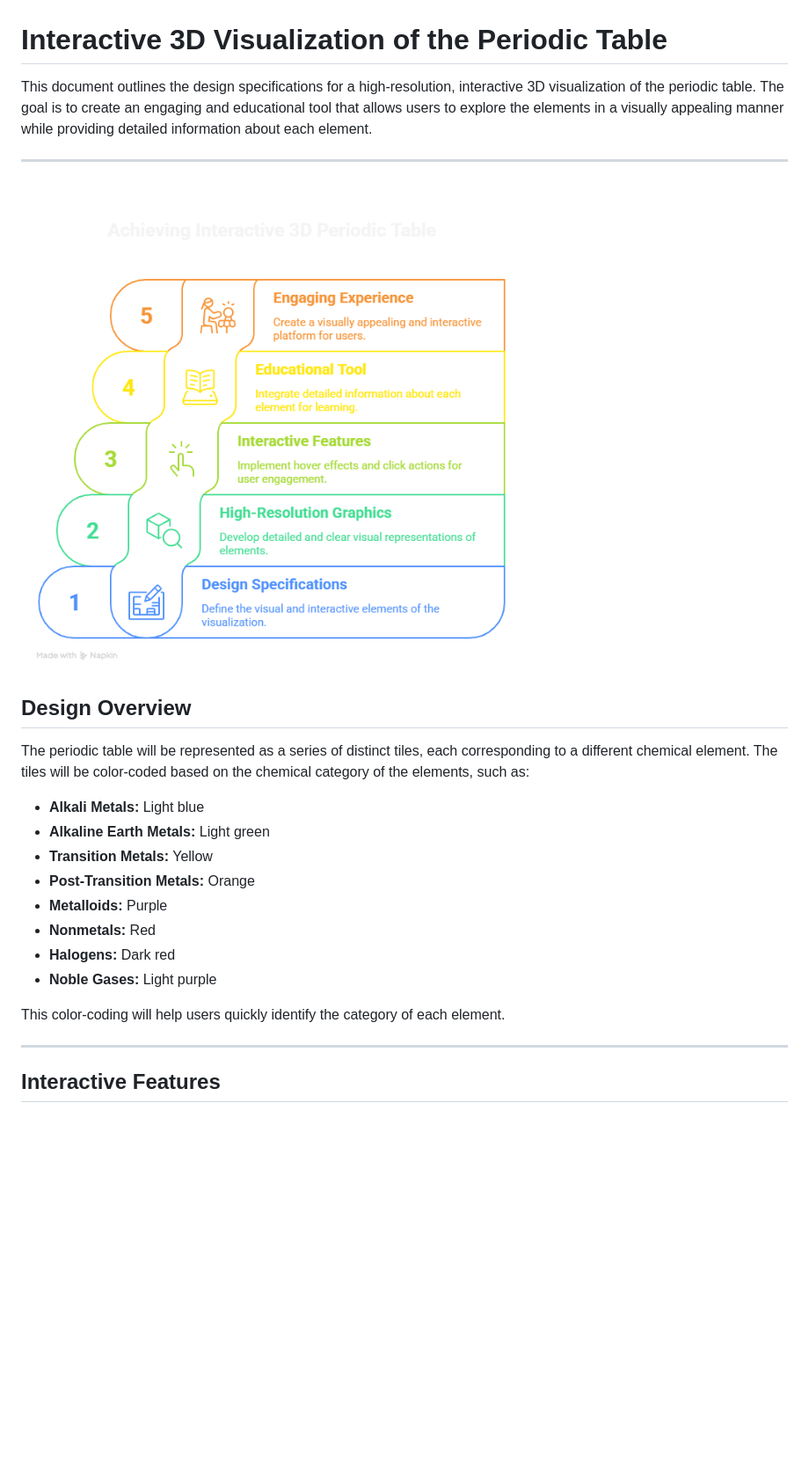
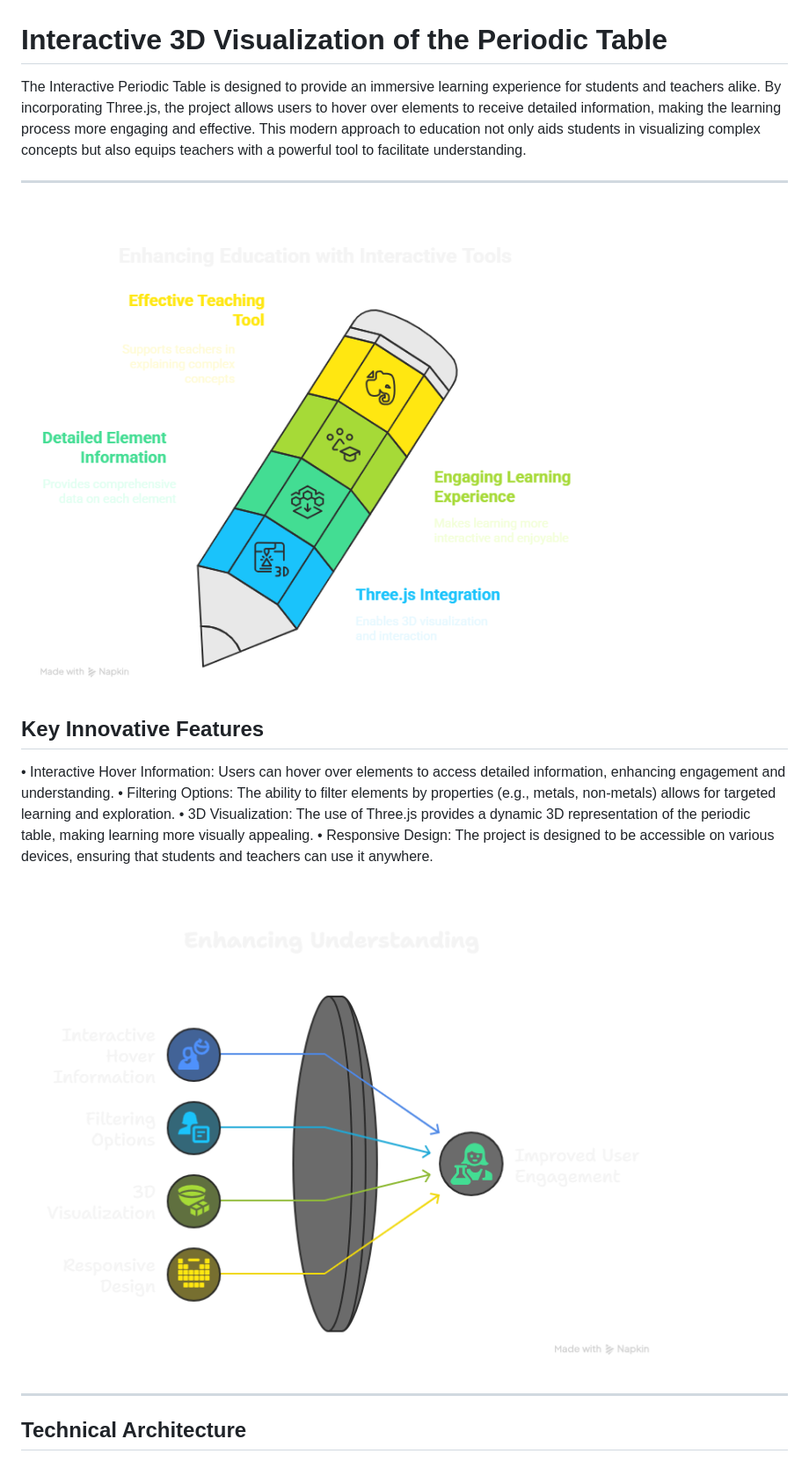
Before and after one commit to DEEPESH-845/Periodic-Table, a Markdown page: README.md, the part around the change printed below. Shown: that part at 88% size. Rendered like a GitHub page; pictures changed too: public/1.png, public/2.png; blank space fills up the shorter version.

```diff
--- a/README.md
+++ b/README.md
@@ -1,27 +1,30 @@
 # Interactive 3D Visualization of the Periodic Table
 
-This document outlines the design specifications for a high-resolution, interactive 3D visualization of the periodic table. The goal is to create an engaging and educational tool that allows users to explore the elements in a visually appealing manner while providing detailed information about each element.
+The Interactive Periodic Table is designed to provide an immersive learning experience for
+students and teachers alike. By incorporating Three.js, the project allows users to hover over
+elements to receive detailed information, making the learning process more engaging and
+effective. This modern approach to education not only aids students in visualizing complex
+concepts but also equips teachers with a powerful tool to facilitate understanding.
 
 ---
 
 ![Achieving Interactive 3D Periodic Table](public/1.png)
 
-## Design Overview
+## Key Innovative Features
 
-The periodic table will be represented as a series of distinct tiles, each corresponding to a different chemical element. The tiles will be color-coded based on the chemical category of the elements, such as:
+• Interactive Hover Information: Users can hover over elements to access detailed
+information, enhancing engagement and understanding.
+• Filtering Options: The ability to filter elements by properties (e.g., metals, non-metals)
+allows for targeted learning and exploration.
+• 3D Visualization: The use of Three.js provides a dynamic 3D representation of the
+periodic table, making learning more visually appealing.
+• Responsive Design: The project is designed to be accessible on various devices,
+ensuring that students and teachers can use it anywhere.
 
-- **Alkali Metals:** Light blue
-- **Alkaline Earth Metals:** Light green
-- **Transition Metals:** Yellow
-- **Post-Transition Metals:** Orange
-- **Metalloids:** Purple
-- **Nonmetals:** Red
-- **Halogens:** Dark red
-- **Noble Gases:** Light purple
 
-This color-coding will help users quickly identify the category of each element.
+![Key Features ](public/2.png)
 
 ---
 
-## Interactive Features
+## Technical Architecture
 
```
Also changed, not shown: other parts of README.md (+12 -18 lines), public/3.png (added), public/4.png (added), public/5.png (added), 1 other file.
